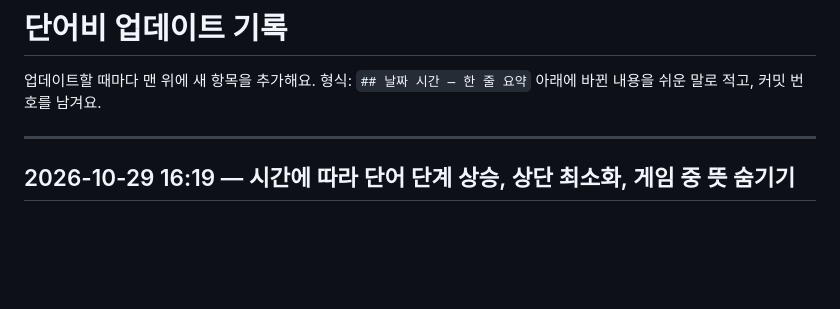
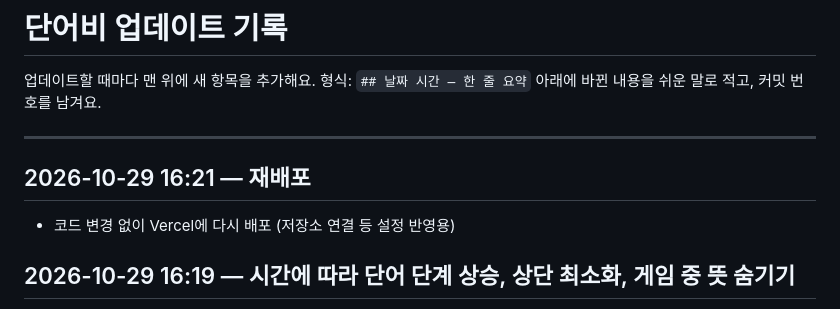
Before and after one commit to jcompany9/daneobi, a Markdown page: CHANGELOG.md, the part around the change. Rendered like a GitHub page; blank space fills up the shorter version.

Commit message:
Redeploy
Co-Authored-By: Claude Opus 5.5 <noreply@anthropic.com>

```diff
--- a/CHANGELOG.md
+++ b/CHANGELOG.md
@@ -4,6 +4,9 @@
 형식: `## 날짜 시간 — 한 줄 요약` 아래에 바뀐 내용을 쉬운 말로 적고, 커밋 번호를 남겨요.
 
 ---
+
+## 2026-10-29 16:21 — 재배포
+- 코드 변경 없이 Vercel에 다시 배포 (저장소 연결 등 설정 반영용)
 
 ## 2026-10-29 16:19 — 시간에 따라 단어 단계 상승, 상단 최소화, 게임 중 뜻 숨기기
 - 시작 화면의 난이도 선택을 없앰. 시간이 지날수록 단어 단계가 오름: 초등(처음) → 중등(45초) → 고등(1분 40초) → 중급(2분 45초) → 고급(4분)
```
